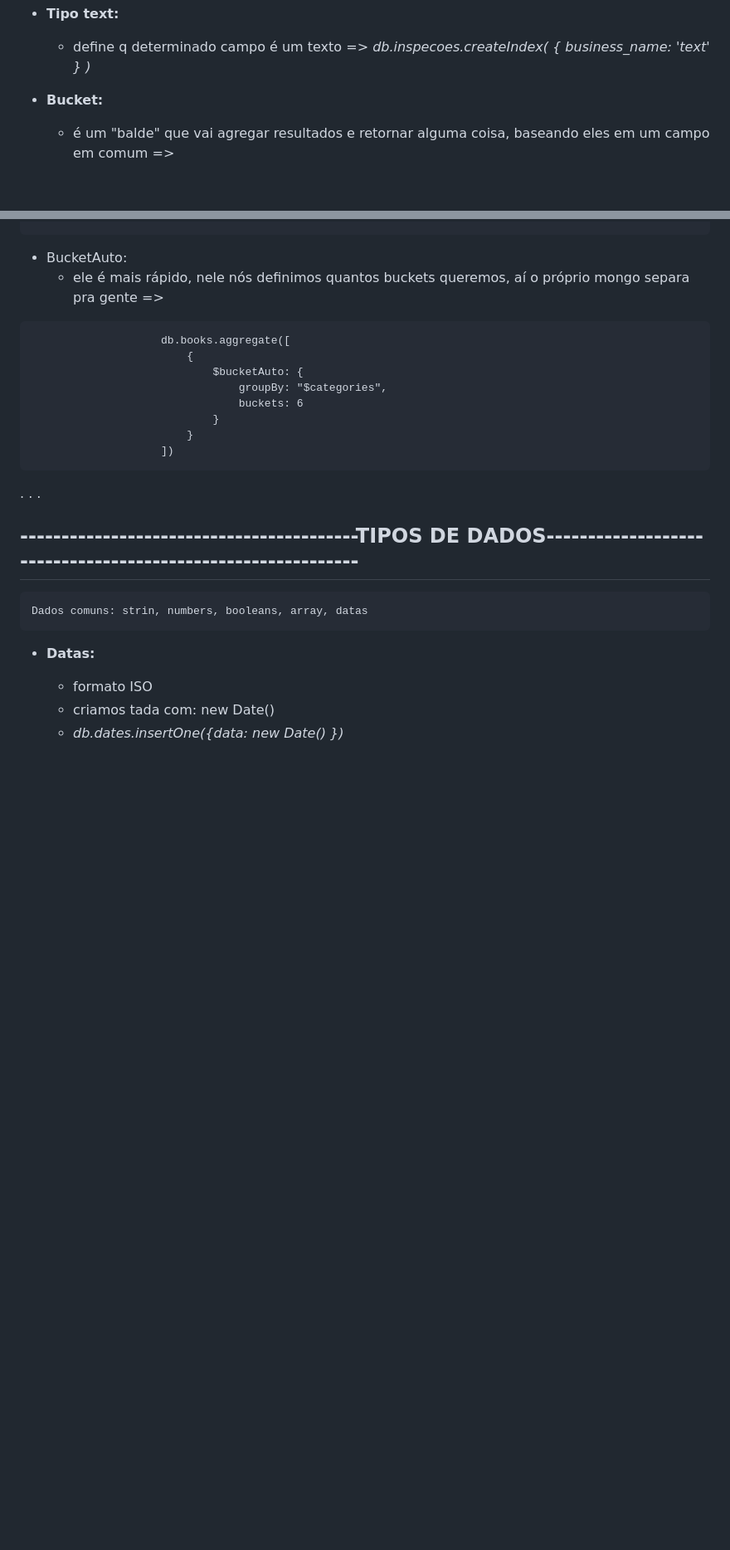
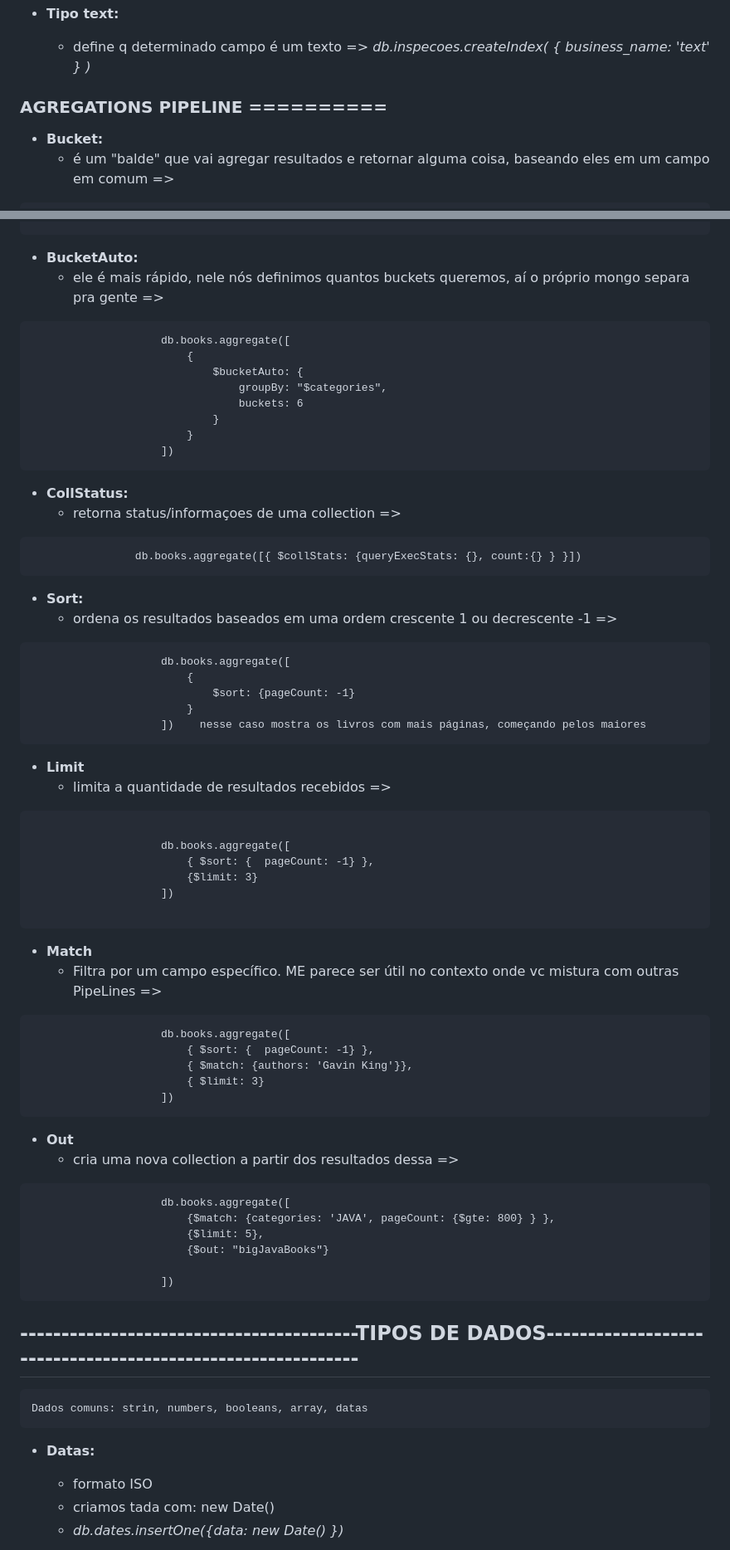
Before and after one commit to Joao-3C/CursoMongo, a Markdown page: README.md, 2 parts joined by grey strips. Shown: that part at 83% size. Rendered like a GitHub page; blank space fills up the shorter version.

````diff
--- a/README.md
+++ b/README.md
@@ -142,6 +142,9 @@
 + **Tipo text:**
     - define q determinado campo é um texto => *db.inspecoes.createIndex( { business_name: 'text' } )*
 
+
+###      AGREGATIONS PIPELINE ==========
+
 + **Bucket:**
     - é um "balde" que vai agregar resultados e retornar alguma coisa, baseando eles em um campo em comum =>
 ```
@@ -160,7 +163,7 @@
                     e assim vai e no retorno define uma variável q vai contar +1 pra cada livro q for adicionado
 ```
 
-+ BucketAuto:
++ **BucketAuto:**
     - ele é mais rápido, nele nós definimos quantos buckets queremos, aí o próprio mongo separa pra gente =>
 ```
                     db.books.aggregate([
@@ -172,9 +175,54 @@
                         }
                     ])
 ```
-.
-.
-.
+
++ **CollStatus:**
+  - retorna status/informaçoes de uma collection =>
+```
+                db.books.aggregate([{ $collStats: {queryExecStats: {}, count:{} } }])
+```
+
++ **Sort:**
+    - ordena os resultados baseados em uma ordem crescente 1 ou decrescente -1 =>
+```
+                    db.books.aggregate([
+                        {
+                            $sort: {pageCount: -1}
+                        }
+                    ])    nesse caso mostra os livros com mais páginas, começando pelos maiores
+```
+
++ **Limit**
+    - limita a quantidade de resultados recebidos =>
+```
+
+                    db.books.aggregate([
+                        { $sort: {  pageCount: -1} },
+                        {$limit: 3}
+                    ])
+
+```
+
++ **Match**
+    - Filtra por um campo específico. ME parece ser útil no contexto onde vc mistura com outras PipeLines =>
+```
+                    db.books.aggregate([
+                        { $sort: {  pageCount: -1} },
+                        { $match: {authors: 'Gavin King'}},
+                        { $limit: 3}
+                    ])
+```
+
++ **Out**
+    - cria uma nova collection a partir dos resultados dessa =>
+```
+                    db.books.aggregate([
+                        {$match: {categories: 'JAVA', pageCount: {$gte: 800} } },
+                        {$limit: 5},
+                        {$out: "bigJavaBooks"}
+
+                    ])
+```
 
 
 ## -----------------------------------------TIPOS DE DADOS------------------------------------------------------------
````
